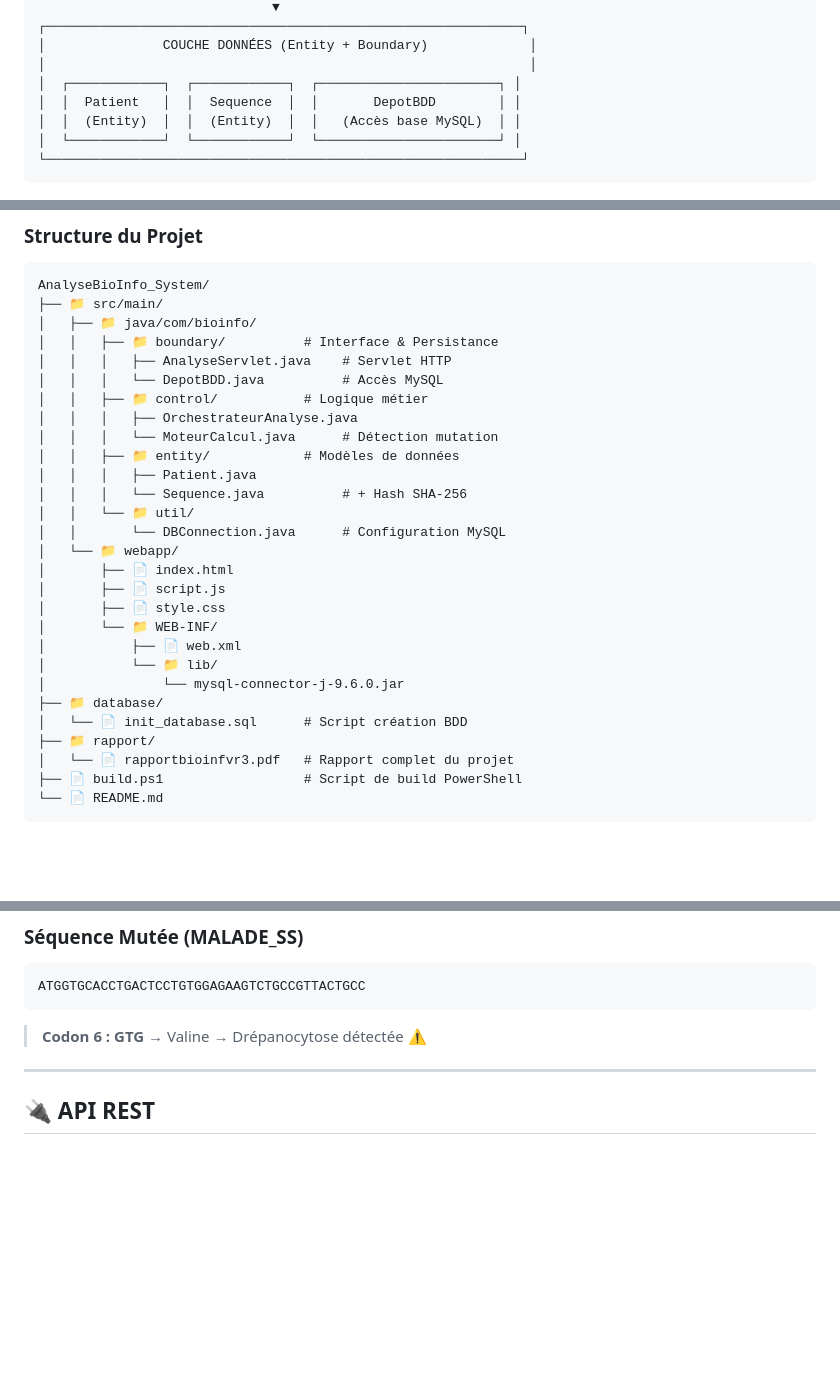
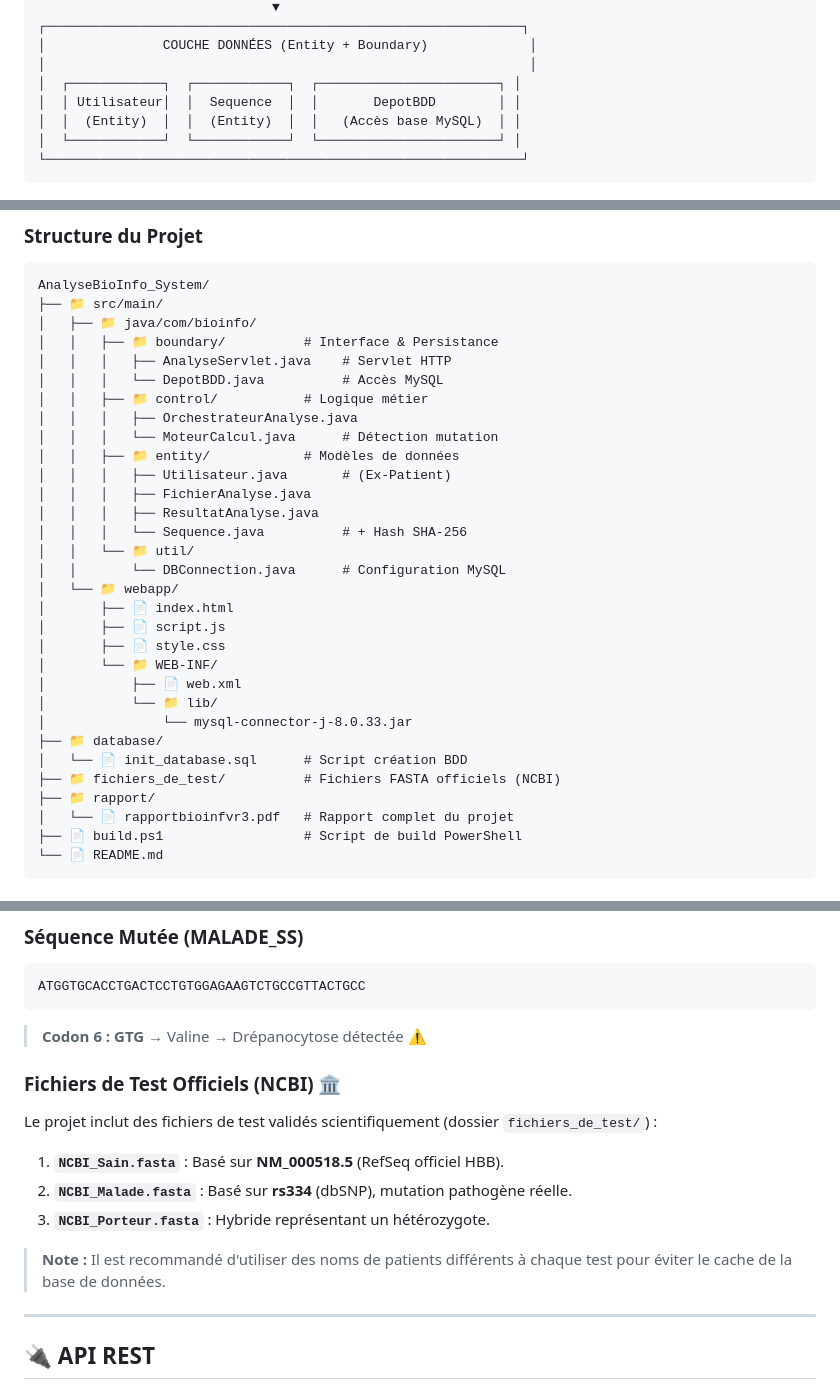
Before and after one commit to youssefelalem/AnalyseBioInfo_System, a Markdown page: README.md, 3 parts joined by grey strips. Rendered like a GitHub page; blank space fills up the shorter version.

Commit message:
docs: mise a jour du README (Utilisateur entity, Fichiers NCBI, Cache warning)

````diff
--- a/README.md
+++ b/README.md
@@ -104,7 +104,7 @@ Le projet suit une **architecture en 3 couches (3-Tier)** basée sur le modèle
 │               COUCHE DONNÉES (Entity + Boundary)             │
 │                                                              │
 │  ┌────────────┐  ┌────────────┐  ┌───────────────────────┐ │
-│  │  Patient   │  │  Sequence  │  │       DepotBDD        │ │
+│  │ Utilisateur│  │  Sequence  │  │       DepotBDD        │ │
 │  │  (Entity)  │  │  (Entity)  │  │   (Accès base MySQL)  │ │
 │  └────────────┘  └────────────┘  └───────────────────────┘ │
 └─────────────────────────────────────────────────────────────┘
@@ -123,7 +123,9 @@ AnalyseBioInfo_System/
 │   │   │   ├── OrchestrateurAnalyse.java
 │   │   │   └── MoteurCalcul.java      # Détection mutation
 │   │   ├── 📁 entity/            # Modèles de données
-│   │   │   ├── Patient.java
+│   │   │   ├── Utilisateur.java       # (Ex-Patient)
+│   │   │   ├── FichierAnalyse.java
+│   │   │   ├── ResultatAnalyse.java
 │   │   │   └── Sequence.java          # + Hash SHA-256
 │   │   └── 📁 util/
 │   │       └── DBConnection.java      # Configuration MySQL
@@ -134,9 +136,10 @@ AnalyseBioInfo_System/
 │       └── 📁 WEB-INF/
 │           ├── 📄 web.xml
 │           └── 📁 lib/
-│               └── mysql-connector-j-9.6.0.jar
+│               └── mysql-connector-j-8.0.33.jar
 ├── 📁 database/
 │   └── 📄 init_database.sql      # Script création BDD
+├── 📁 fichiers_de_test/          # Fichiers FASTA officiels (NCBI)
 ├── 📁 rapport/
 │   └── 📄 rapportbioinfvr3.pdf   # Rapport complet du projet
 ├── 📄 build.ps1                  # Script de build PowerShell
@@ -239,6 +242,16 @@ ATGGTGCACCTGACTCCTGAGGAGAAGTCTGCCGTTACTGCC
 ATGGTGCACCTGACTCCTGTGGAGAAGTCTGCCGTTACTGCC
 ```
 > **Codon 6 : GTG** → Valine → Drépanocytose détectée ⚠️
+
+### Fichiers de Test Officiels (NCBI) 🏛️
+
+Le projet inclut des fichiers de test validés scientifiquement (dossier `fichiers_de_test/`) :
+
+1. **`NCBI_Sain.fasta`** : Basé sur **NM_000518.5** (RefSeq officiel HBB).
+2. **`NCBI_Malade.fasta`** : Basé sur **rs334** (dbSNP), mutation pathogène réelle.
+3. **`NCBI_Porteur.fasta`** : Hybride représentant un hétérozygote.
+
+> **Note :** Il est recommandé d'utiliser des noms de patients différents à chaque test pour éviter le cache de la base de données.
 
 ---
 
````
